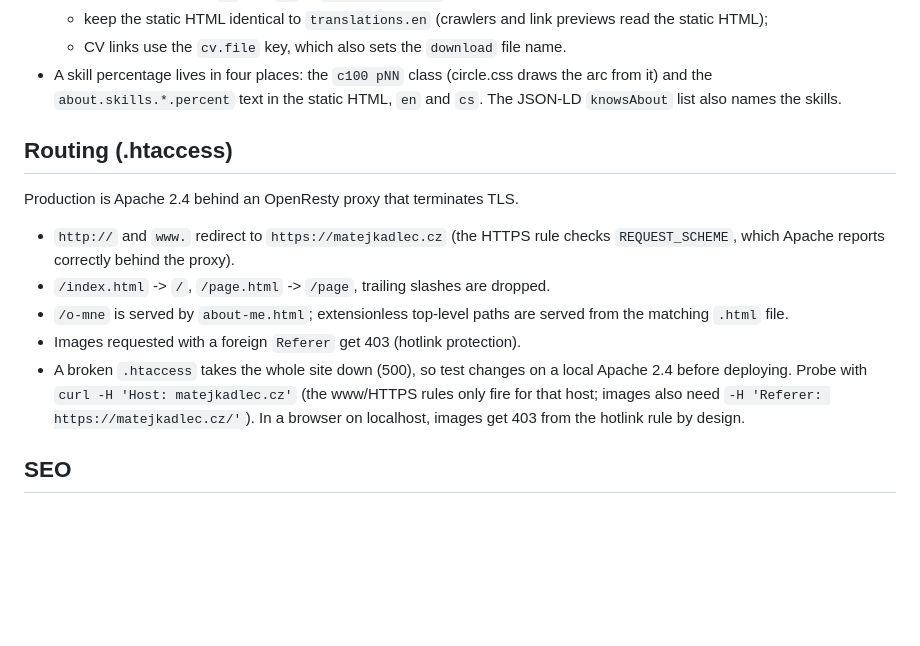
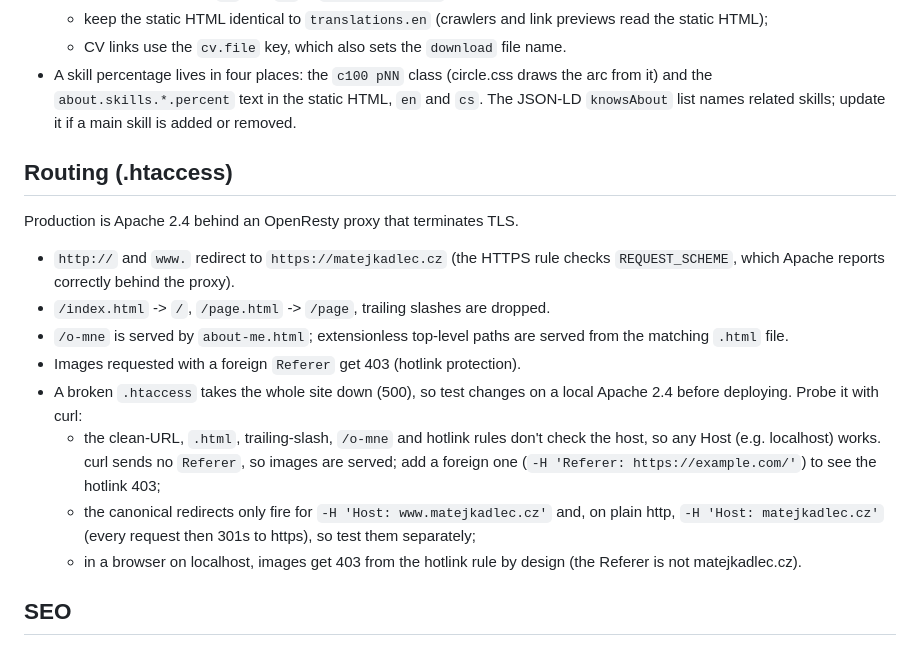
Before and after one commit to matejkadlec/personal-website, a Markdown page: AGENTS.md, the part around the change. GitHub-like rendering; blank space fills up the shorter version.

Commit message:
Correct the .htaccess probing advice in AGENTS.md
Follow-up to "Expand AGENTS.md with maintenance details": curl sends no
Referer, so images are served without one (a foreign Referer is needed
to see the hotlink 403); the www rule needs Host www.matejkadlec.cz; and
the path rules don't check the host, while Host matejkadlec.cz on plain
http only shows the HTTPS redirect. Also clarify that knowsAbout is a
separate list of related skills.

Co-Authored-By: Claude Opus 5.5 <noreply@anthropic.com>

```diff
--- a/AGENTS.md
+++ b/AGENTS.md
@@ -48,7 +48,8 @@ assets/fonts/           Font Awesome 4.7 webfonts
   - CV links use the `cv.file` key, which also sets the `download` file name.
 - A skill percentage lives in four places: the `c100 pNN` class (circle.css
   draws the arc from it) and the `about.skills.*.percent` text in the static
-  HTML, `en` and `cs`. The JSON-LD `knowsAbout` list also names the skills.
+  HTML, `en` and `cs`. The JSON-LD `knowsAbout` list names related skills;
+  update it if a main skill is added or removed.
 
 ## Routing (.htaccess)
 
@@ -61,10 +62,16 @@ Production is Apache 2.4 behind an OpenResty proxy that terminates TLS.
   served from the matching `.html` file.
 - Images requested with a foreign `Referer` get 403 (hotlink protection).
 - A broken `.htaccess` takes the whole site down (500), so test changes on a
-  local Apache 2.4 before deploying. Probe with
-  `curl -H 'Host: matejkadlec.cz'` (the www/HTTPS rules only fire for that
-  host; images also need `-H 'Referer: https://matejkadlec.cz/'`). In a
-  browser on localhost, images get 403 from the hotlink rule by design.
+  local Apache 2.4 before deploying. Probe it with curl:
+  - the clean-URL, `.html`, trailing-slash, `/o-mne` and hotlink rules don't
+    check the host, so any Host (e.g. localhost) works. curl sends no
+    `Referer`, so images are served; add a foreign one
+    (`-H 'Referer: https://example.com/'`) to see the hotlink 403;
+  - the canonical redirects only fire for `-H 'Host: www.matejkadlec.cz'` and,
+    on plain http, `-H 'Host: matejkadlec.cz'` (every request then 301s to
+    https), so test them separately;
+  - in a browser on localhost, images get 403 from the hotlink rule by design
+    (the Referer is not matejkadlec.cz).
 
 ## SEO
 
```
